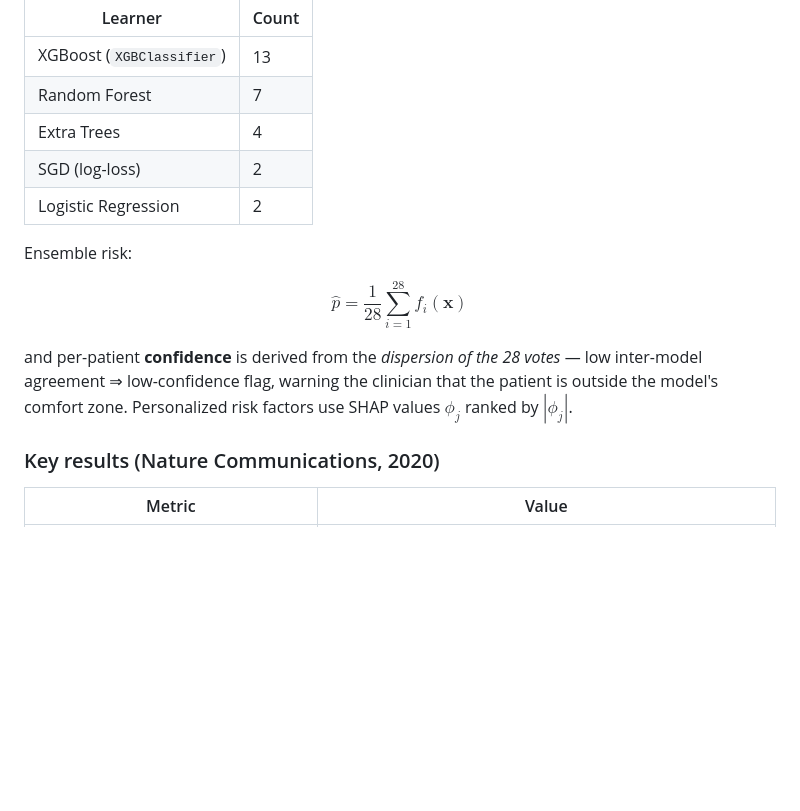
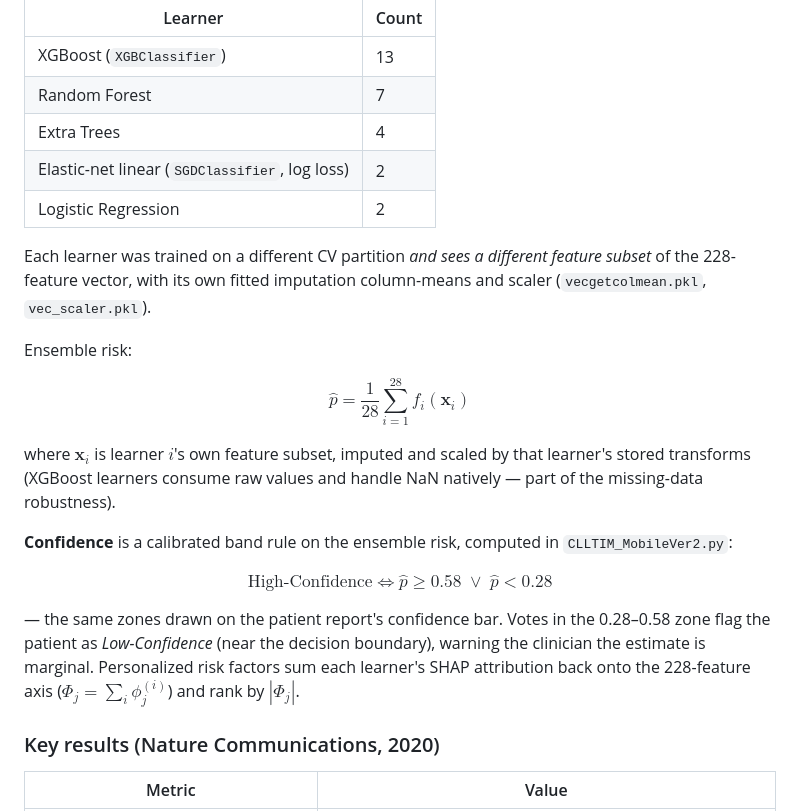
Before and after one commit to RA19/cll-tim, a Markdown page: README.md, the part around one of its changes. Drawn GitHub-style; blank space fills up the shorter version.

```diff
--- a/README.md
+++ b/README.md
@@ -52,17 +52,31 @@ The 28 base learners shipped in this repository (`CLLTIMData/CLL-TIM_BLN_*.sav`)
 | XGBoost (`XGBClassifier`) | 13 |
 | Random Forest | 7 |
 | Extra Trees | 4 |
-| SGD (log-loss) | 2 |
+| Elastic-net linear (`SGDClassifier`, log loss) | 2 |
 | Logistic Regression | 2 |
+
+Each learner was trained on a different CV partition *and sees a different
+feature subset* of the 228-feature vector, with its own fitted imputation
+column-means and scaler (`vecgetcolmean.pkl`, `vec_scaler.pkl`).
 
 Ensemble risk:
 
-$$\hat{p} = \frac{1}{28}\sum_{i=1}^{28} f_i(\mathbf{x})$$
+$$\hat{p} = \frac{1}{28}\sum_{i=1}^{28} f_i(\mathbf{x}_i)$$
 
-and per-patient **confidence** is derived from the *dispersion of the 28 votes* —
-low inter-model agreement ⇒ low-confidence flag, warning the clinician that the
-patient is outside the model's comfort zone. Personalized risk factors use SHAP
-values $\phi_j$ ranked by $|\phi_j|$.
+where $\mathbf{x}_i$ is learner $i$'s own feature subset, imputed and scaled by
+that learner's stored transforms (XGBoost learners consume raw values and handle
+NaN natively — part of the missing-data robustness).
+
+**Confidence** is a calibrated band rule on the ensemble risk, computed in
+`CLLTIM_MobileVer2.py`:
+
+$$\text{High-Confidence} \iff \hat{p} \ge 0.58 \;\lor\; \hat{p} < 0.28$$
+
+— the same zones drawn on the patient report's confidence bar. Votes in the
+0.28–0.58 zone flag the patient as *Low-Confidence* (near the decision
+boundary), warning the clinician the estimate is marginal. Personalized risk
+factors sum each learner's SHAP attribution back onto the 228-feature axis
+($\Phi_j = \sum_i \phi_j^{(i)}$) and rank by $|\Phi_j|$.
 
 ### Key results (Nature Communications, 2020)
 
```
Also changed, not shown: other parts of README.md (+46 -0 lines), docs/figures/fig_ensemble_anatomy.png (added), docs/figures/fig_ensemble_votes.png (added), docs/figures/fig_missingness.png (added), docs/figures/fig_pipeline.png (added), docs/figures/fig_shap_summary.png (added), 2 other files.
